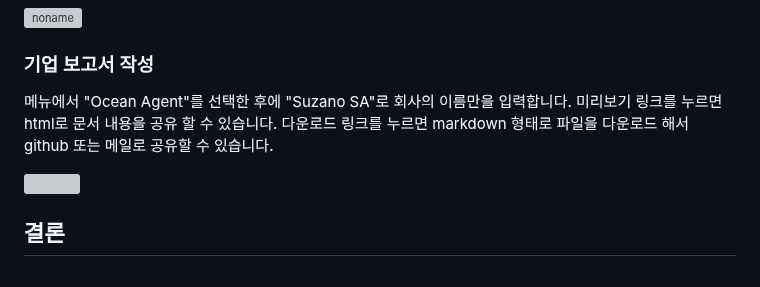
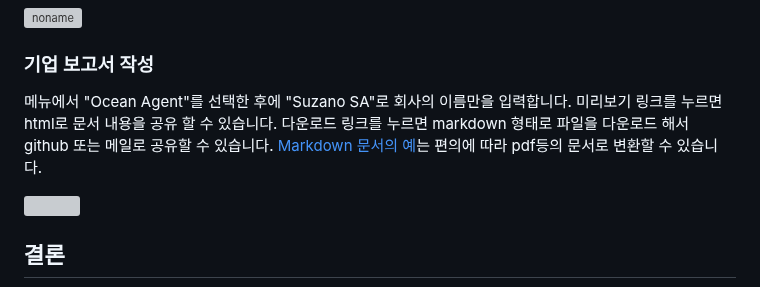
Before and after one commit to up-town/ocean-agent, a Markdown page: README.md, the part around the change. Rendered like a GitHub page; grey boxes are pictures that could not be loaded.

```diff
--- a/README.md
+++ b/README.md
@@ -514,7 +514,7 @@ def generate_node(state: State):
 
 ### 기업 보고서 작성
 
-메뉴에서 "Ocean Agent"를 선택한 후에 "Suzano SA"로 회사의 이름만을 입력합니다. 미리보기 링크를 누르면 html로 문서 내용을 공유 할 수 있습니다. 다운로드 링크를 누르면 markdown 형태로 파일을 다운로드 해서 github 또는 메일로 공유할 수 있습니다.
+메뉴에서 "Ocean Agent"를 선택한 후에 "Suzano SA"로 회사의 이름만을 입력합니다. 미리보기 링크를 누르면 html로 문서 내용을 공유 할 수 있습니다. 다운로드 링크를 누르면 markdown 형태로 파일을 다운로드 해서 github 또는 메일로 공유할 수 있습니다. [Markdown 문서의 예](./contents/Suzano_SA.md)는 편의에 따라 pdf등의 문서로 변환할 수 있습니다.
 
 <img src="./contents/Suzano_SA.png" width="700">
 
```
